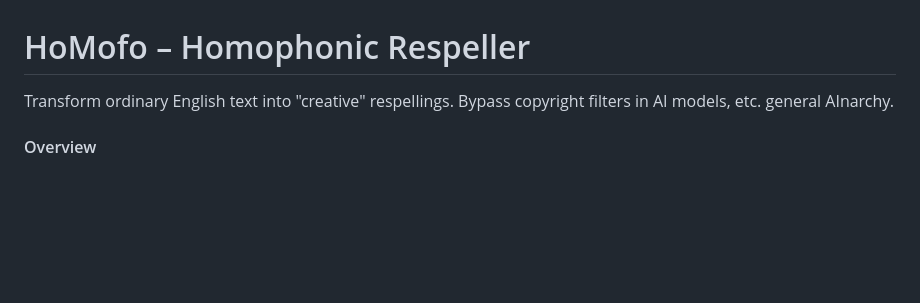
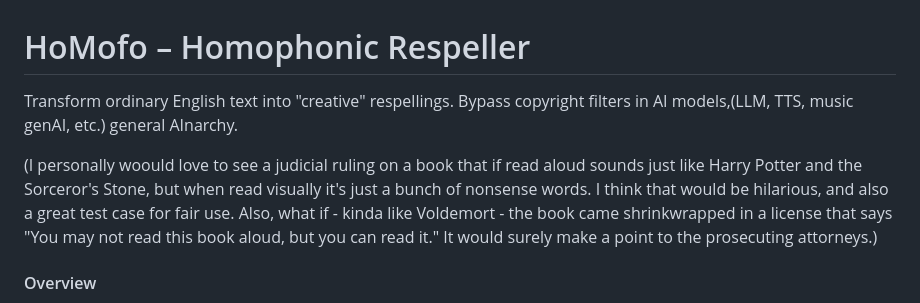
Before and after one commit to scottvr/homofo, a Markdown page: README.md, the part around the change. Drawn GitHub-style; blank space fills up the shorter version.

```diff
--- a/README.md
+++ b/README.md
@@ -1,6 +1,8 @@
 # HoMofo – Homophonic Respeller
 
-Transform ordinary English text into "creative" respellings. Bypass copyright filters in AI models, etc. general AInarchy.
+Transform ordinary English text into "creative" respellings. Bypass copyright filters in AI models,(LLM, TTS, music genAI, etc.) general AInarchy.
+
+(I personally woould love to see a judicial ruling on a book that if read aloud sounds just like Harry Potter and the Sorceror's Stone, but when read visually it's just a bunch of nonsense words. I think that would be hilarious, and also a great test case for fair use. Also, what if - kinda like Voldemort - the book came shrinkwrapped in a license that says "You may not read this book aloud, but you can read it." It would surely make a point to the prosecuting attorneys.)
 
 #### Overview
 HoMofo reads an input text (file or stdin), tokenizes it into words, punctuation, and whitespace, and replaces each word with a homophonic alternative. It supports:
```
